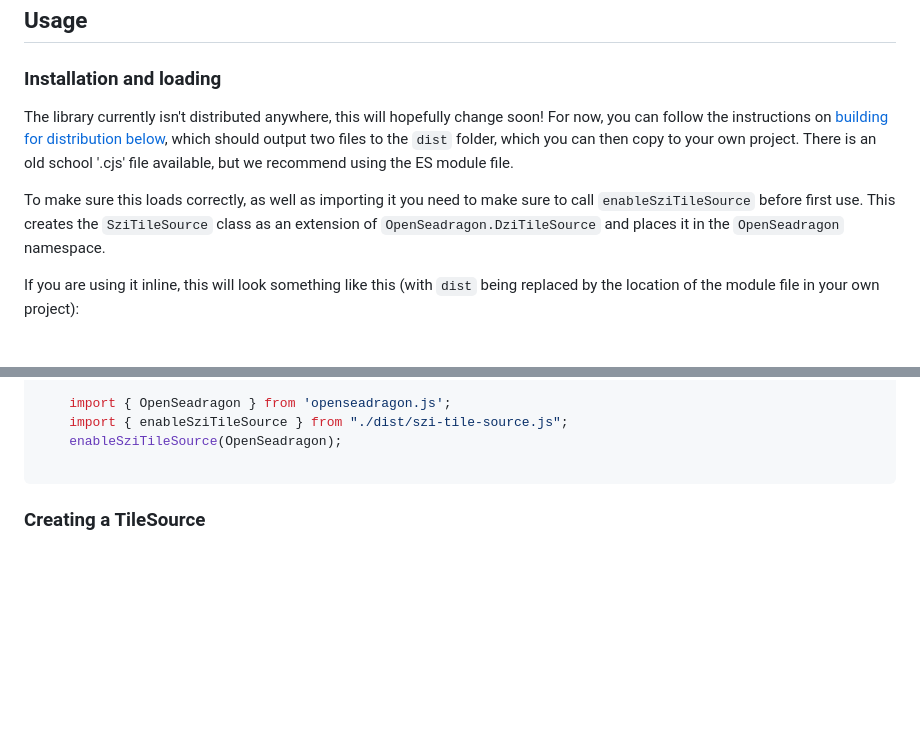
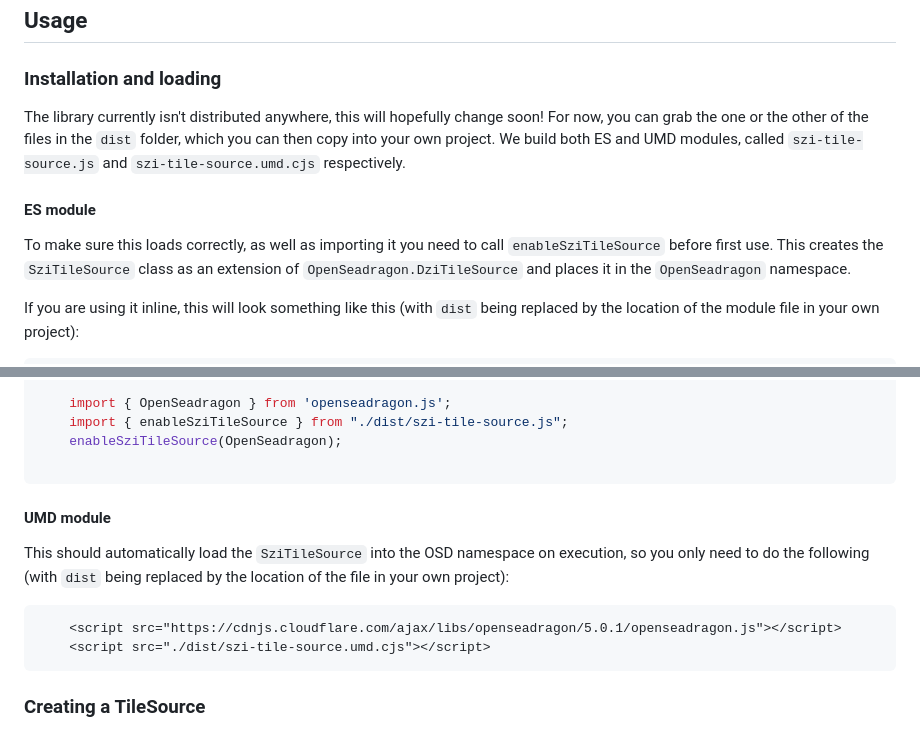
Before and after one commit to sundogbio/szi-tile-source, a Markdown page: README.md, 2 parts joined by grey strips. Rendered like a GitHub page; blank space fills up the shorter version.

Commit message:
Update installation instructions now have builds in dist
I also added instructions for the UMD module, and made the text less
opinionated.

````diff
--- a/README.md
+++ b/README.md
@@ -38,12 +38,14 @@ systems by transparently caching the Central Directory on the client side instea
 
 ### Installation and loading
 
-The library currently isn't distributed anywhere, this will hopefully change soon! For now, you can
-follow the instructions on [building for distribution below](#development), which should output two
-files to the `dist` folder, which you can then copy to your own project. There is an old
-school '.cjs' file available, but we recommend using the ES module file.
+The library currently isn't distributed anywhere, this will hopefully change soon! For now, you
+can grab the one or the other of the files in the `dist` folder, which you can then copy into your
+own project. We build both ES and UMD modules, called `szi-tile-source.js` and
+`szi-tile-source.umd.cjs` respectively.
 
-To make sure this loads correctly, as well as importing it you need to make sure to call
+#### ES module
+
+To make sure this loads correctly, as well as importing it you need to call
 `enableSziTileSource` before first use. This creates the `SziTileSource` class as an extension of
 `OpenSeadragon.DziTileSource` and places it in the `OpenSeadragon` namespace.
 
@@ -68,6 +70,17 @@ Alternatively, if you are using it an ES module, just the following is needed:
     import { enableSziTileSource } from "./dist/szi-tile-source.js";
     enableSziTileSource(OpenSeadragon);
 
+```
+
+#### UMD module
+
+This should automatically load the `SziTileSource` into the OSD namespace on execution, so you only
+need  to do the following (with `dist` being replaced by the location of the file in your own
+project):
+
+```html
+    <script src="https://cdnjs.cloudflare.com/ajax/libs/openseadragon/5.0.1/openseadragon.js"></script>
+    <script src="./dist/szi-tile-source.umd.cjs"></script>
 ```
 
 
````
